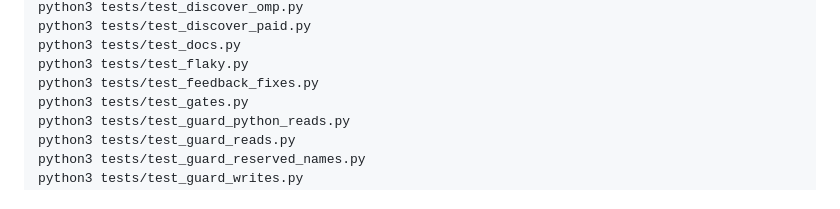
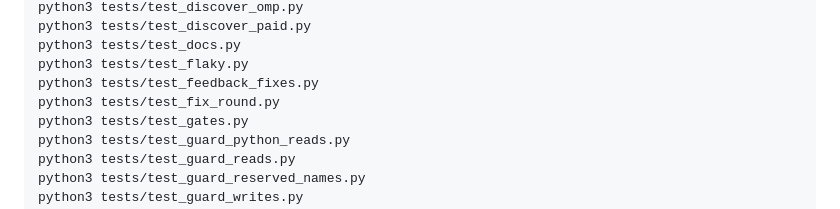
Before and after one commit to rahilp/Ratchet-Loop, a Markdown page: README.md, the part around the change. GitHub-like rendering.

Commit message:
CP5: list tests/test_fix_round.py in the README test reference

```diff
--- a/README.md
+++ b/README.md
@@ -483,6 +483,7 @@ python3 tests/test_discover_paid.py
 python3 tests/test_docs.py
 python3 tests/test_flaky.py
 python3 tests/test_feedback_fixes.py
+python3 tests/test_fix_round.py
 python3 tests/test_gates.py
 python3 tests/test_guard_python_reads.py
 python3 tests/test_guard_reads.py
```
